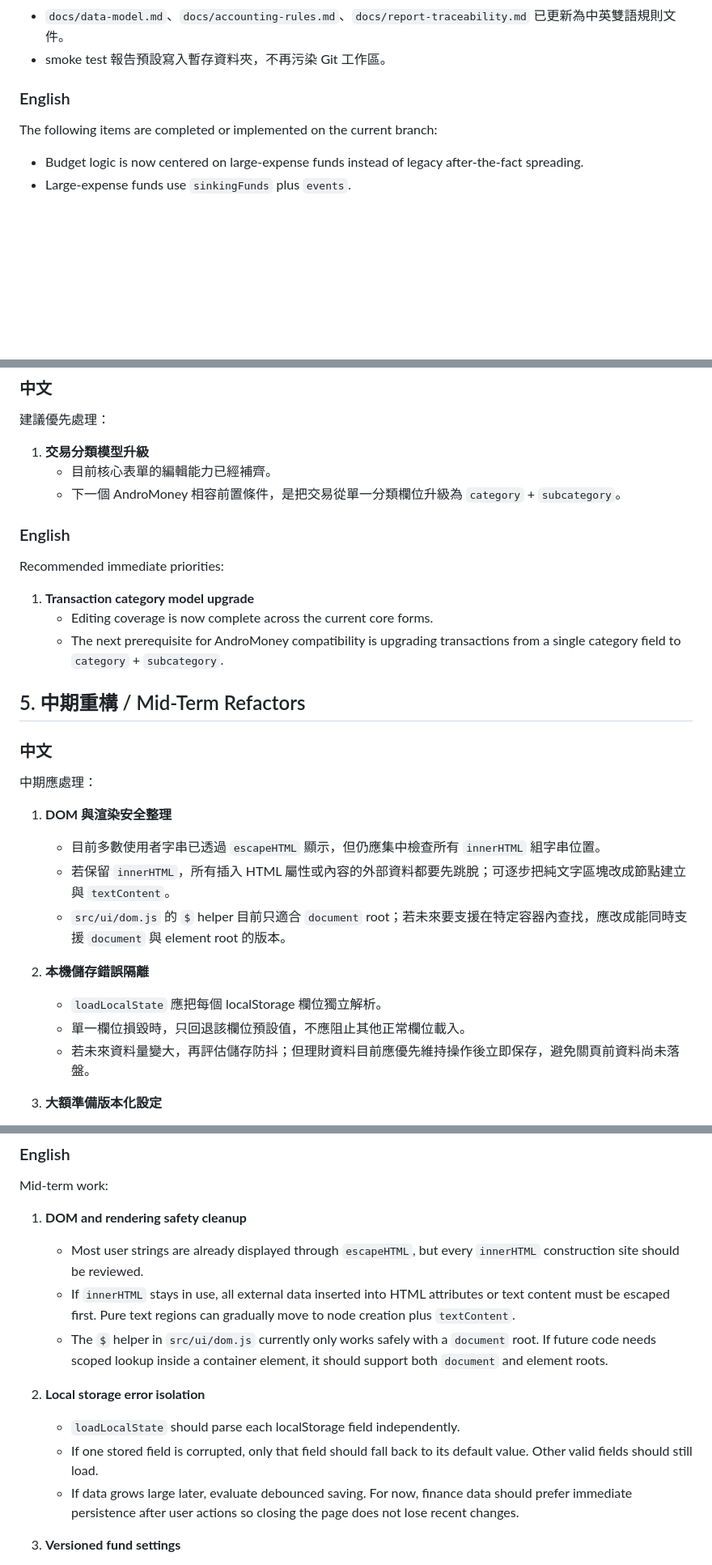
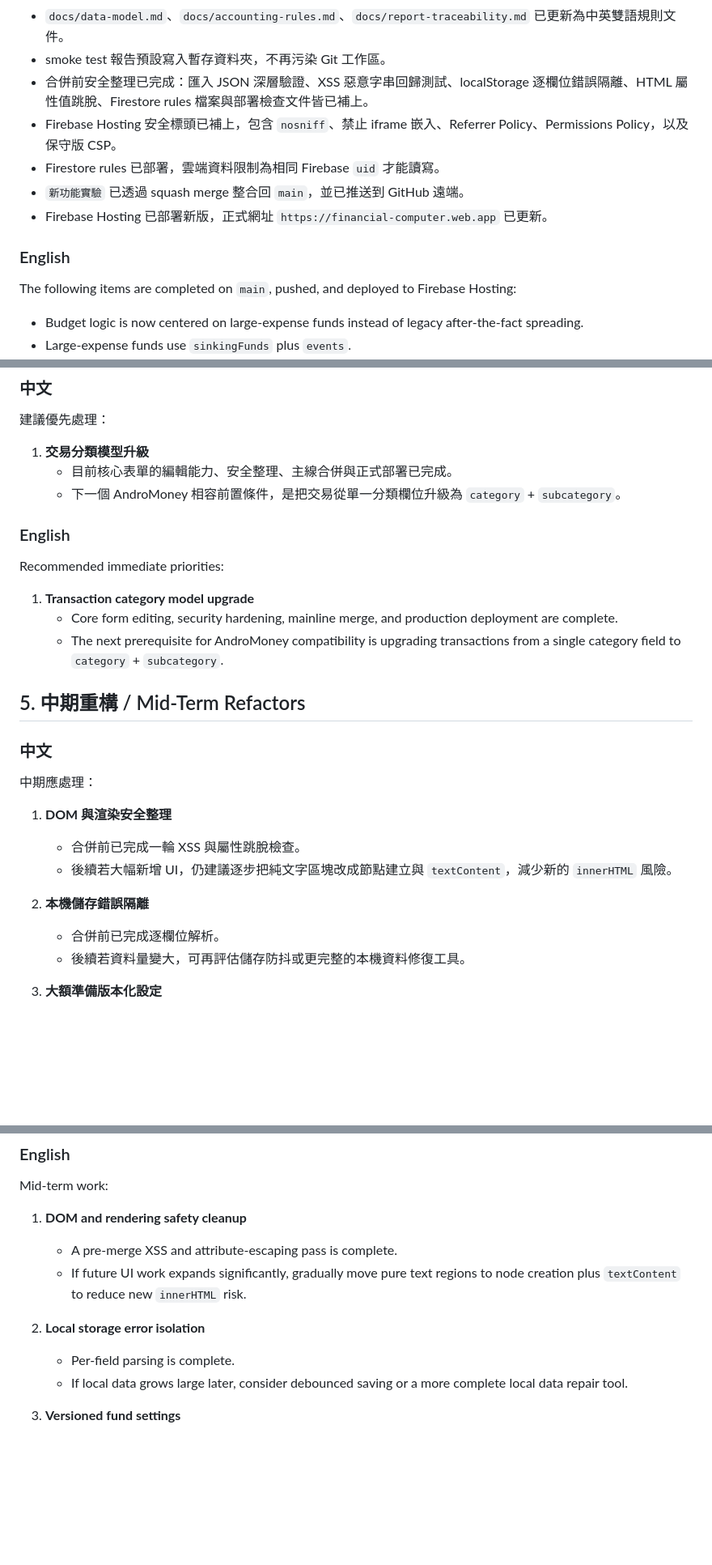
Before and after one commit to you9477708880-commits/youtube-downloader-backup, a Markdown page: finance-web/docs/roadmap.md, 3 parts joined by grey strips. Shown at 81% size. GitHub-like rendering; blank space fills up the shorter version.

Commit message:
更新 roadmap 主線部署進度

```diff
--- a/finance-web/docs/roadmap.md
+++ b/finance-web/docs/roadmap.md
@@ -64,10 +66,15 @@ The current priority is not advanced investment simulation. The priority is to c
 - 已補大額準備編輯 UI smoke scenario，會驗證設定可修改、事件可保留、提示文字正確。
 - `docs/data-model.md`、`docs/accounting-rules.md`、`docs/report-traceability.md` 已更新為中英雙語規則文件。
 - smoke test 報告預設寫入暫存資料夾，不再污染 Git 工作區。
+- 合併前安全整理已完成：匯入 JSON 深層驗證、XSS 惡意字串回歸測試、localStorage 逐欄位錯誤隔離、HTML 屬性值跳脫、Firestore rules 檔案與部署檢查文件皆已補上。
+- Firebase Hosting 安全標頭已補上，包含 `nosniff`、禁止 iframe 嵌入、Referrer Policy、Permissions Policy，以及保守版 CSP。
+- Firestore rules 已部署，雲端資料限制為相同 Firebase `uid` 才能讀寫。
+- `新功能實驗` 已透過 squash merge 整合回 `main`，並已推送到 GitHub 遠端。
+- Firebase Hosting 已部署新版，正式網址 `https://financial-computer.web.app` 已更新。
 
 ### English
 
-The following items are completed or implemented on the current branch:
+The following items are completed on `main`, pushed, and deployed to Firebase Hosting:
 
 - Budget logic is now centered on large-expense funds instead of legacy after-the-fact spreading.
 - Large-expense funds use `sinkingFunds` plus `events`.
@@ -136,7 +147,7 @@ The following items are completed or implemented on the current branch:
 建議優先處理：
 
 1. **交易分類模型升級**
-   - 目前核心表單的編輯能力已經補齊。
+   - 目前核心表單的編輯能力、安全整理、主線合併與正式部署已完成。
    - 下一個 AndroMoney 相容前置條件，是把交易從單一分類欄位升級為 `category` + `subcategory`。
 
 ### English
@@ -144,7 +155,7 @@ The following items are completed or implemented on the current branch:
 Recommended immediate priorities:
 
 1. **Transaction category model upgrade**
-   - Editing coverage is now complete across the current core forms.
+   - Core form editing, security hardening, mainline merge, and production deployment are complete.
    - The next prerequisite for AndroMoney compatibility is upgrading transactions from a single category field to `category` + `subcategory`.
 
 ## 5. 中期重構 / Mid-Term Refactors
@@ -154,14 +165,12 @@ Recommended immediate priorities:
 中期應處理：
 
 1. **DOM 與渲染安全整理**
-   - 目前多數使用者字串已透過 `escapeHTML` 顯示，但仍應集中檢查所有 `innerHTML` 組字串位置。
-   - 若保留 `innerHTML`，所有插入 HTML 屬性或內容的外部資料都要先跳脫；可逐步把純文字區塊改成節點建立與 `textContent`。
-   - `src/ui/dom.js` 的 `$` helper 目前只適合 `document` root；若未來要支援在特定容器內查找，應改成能同時支援 `document` 與 element root 的版本。
+   - 合併前已完成一輪 XSS 與屬性跳脫檢查。
+   - 後續若大幅新增 UI，仍建議逐步把純文字區塊改成節點建立與 `textContent`，減少新的 `innerHTML` 風險。
 
 2. **本機儲存錯誤隔離**
-   - `loadLocalState` 應把每個 localStorage 欄位獨立解析。
-   - 單一欄位損毀時，只回退該欄位預設值，不應阻止其他正常欄位載入。
-   - 若未來資料量變大，再評估儲存防抖；但理財資料目前應優先維持操作後立即保存，避免關頁前資料尚未落盤。
+   - 合併前已完成逐欄位解析。
+   - 後續若資料量變大，可再評估儲存防抖或更完整的本機資料修復工具。
 
 3. **大額準備版本化設定**
    - 目前編輯會直接重算整段規劃。
@@ -176,14 +185,12 @@ Recommended immediate priorities:
 Mid-term work:
 
 1. **DOM and rendering safety cleanup**
-   - Most user strings are already displayed through `escapeHTML`, but every `innerHTML` construction site should be reviewed.
-   - If `innerHTML` stays in use, all external data inserted into HTML attributes or text content must be escaped first. Pure text regions can gradually move to node creation plus `textContent`.
-   - The `$` helper in `src/ui/dom.js` currently only works safely with a `document` root. If future code needs scoped lookup inside a container element, it should support both `document` and element roots.
+   - A pre-merge XSS and attribute-escaping pass is complete.
+   - If future UI work expands significantly, gradually move pure text regions to node creation plus `textContent` to reduce new `innerHTML` risk.
 
 2. **Local storage error isolation**
-   - `loadLocalState` should parse each localStorage field independently.
-   - If one stored field is corrupted, only that field should fall back to its default value. Other valid fields should still load.
-   - If data grows large later, evaluate debounced saving. For now, finance data should prefer immediate persistence after user actions so closing the page does not lose recent changes.
+   - Per-field parsing is complete.
+   - If local data grows large later, consider debounced saving or a more complete local data repair tool.
 
 3. **Versioned fund settings**
    - Current fund edits recalculate the entire plan.
```
Also changed, not shown: other parts of finance-web/docs/roadmap.md (+9 -3 lines).
